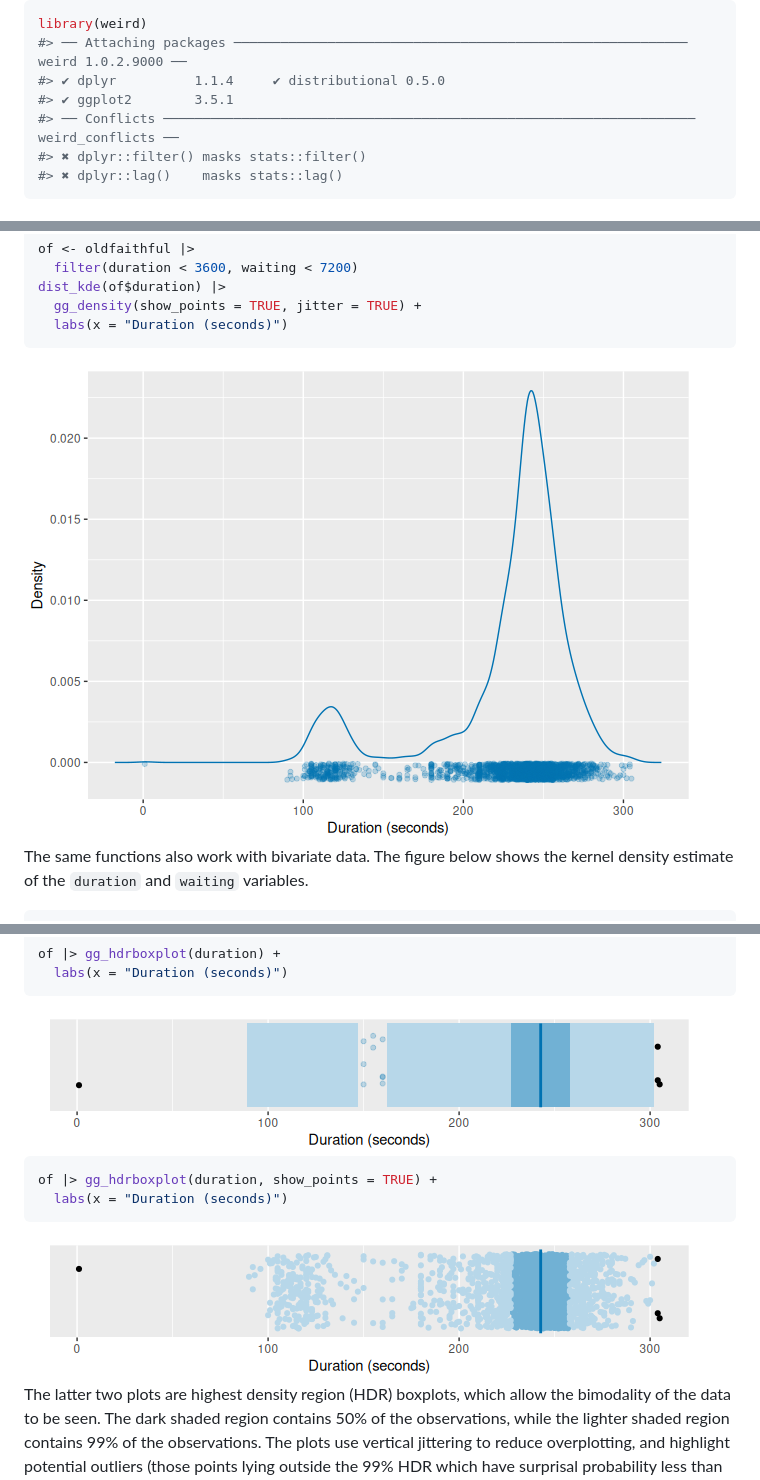
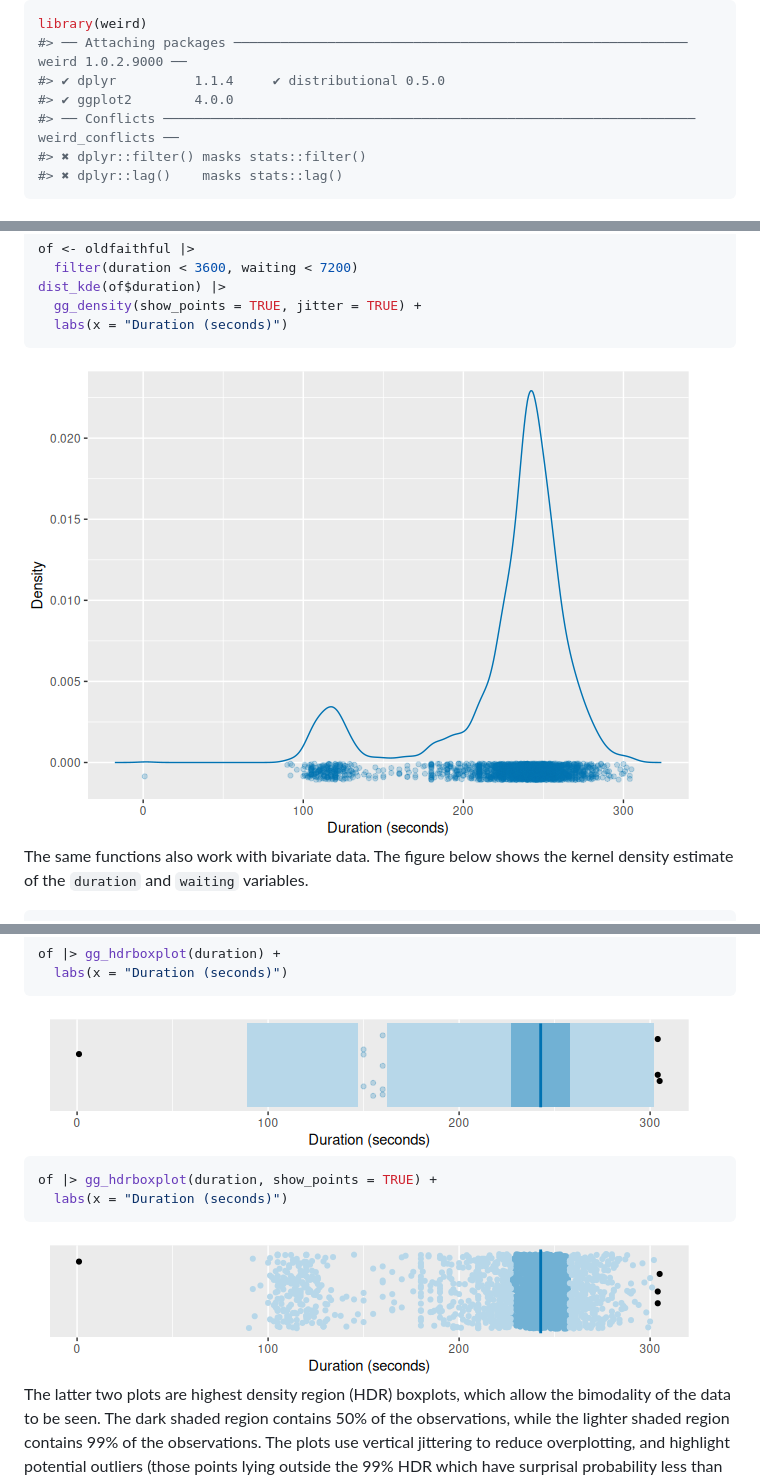
Before and after one commit to robjhyndman/weird, a Markdown page: README.md, 3 parts joined by grey strips. GitHub-like rendering; pictures changed too: man/figures/README-of-boxplot-2.png, man/figures/README-of-boxplot-3.png, man/figures/README-of-density-1.png.

Commit message:
Recompiled readme

```diff
--- a/README.md
+++ b/README.md
@@ -50,7 +50,7 @@ have loaded:
 library(weird)
 #> ── Attaching packages ────────────────────────────────────────────────────────── weird 1.0.2.9000 ──
 #> ✔ dplyr          1.1.4     ✔ distributional 0.5.0
-#> ✔ ggplot2        3.5.1
+#> ✔ ggplot2        4.0.0
 #> ── Conflicts ──────────────────────────────────────────────────────────────────── weird_conflicts ──
 #> ✖ dplyr::filter() masks stats::filter()
 #> ✖ dplyr::lag()    masks stats::lag()
```
Also changed, not shown: other parts of README.md (+16 -62 lines), man/figures/README-of-boxplot3-2.png.
